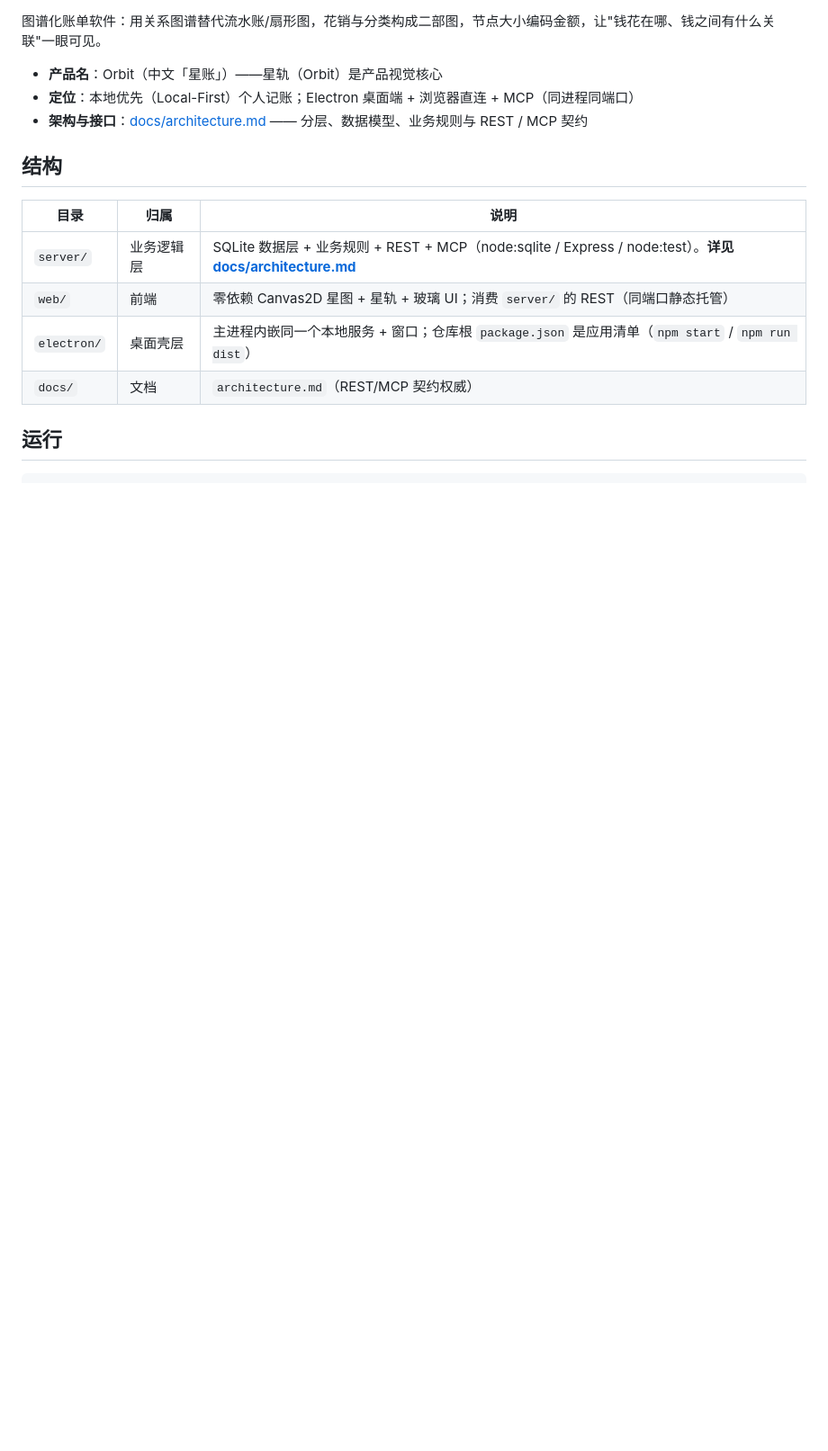
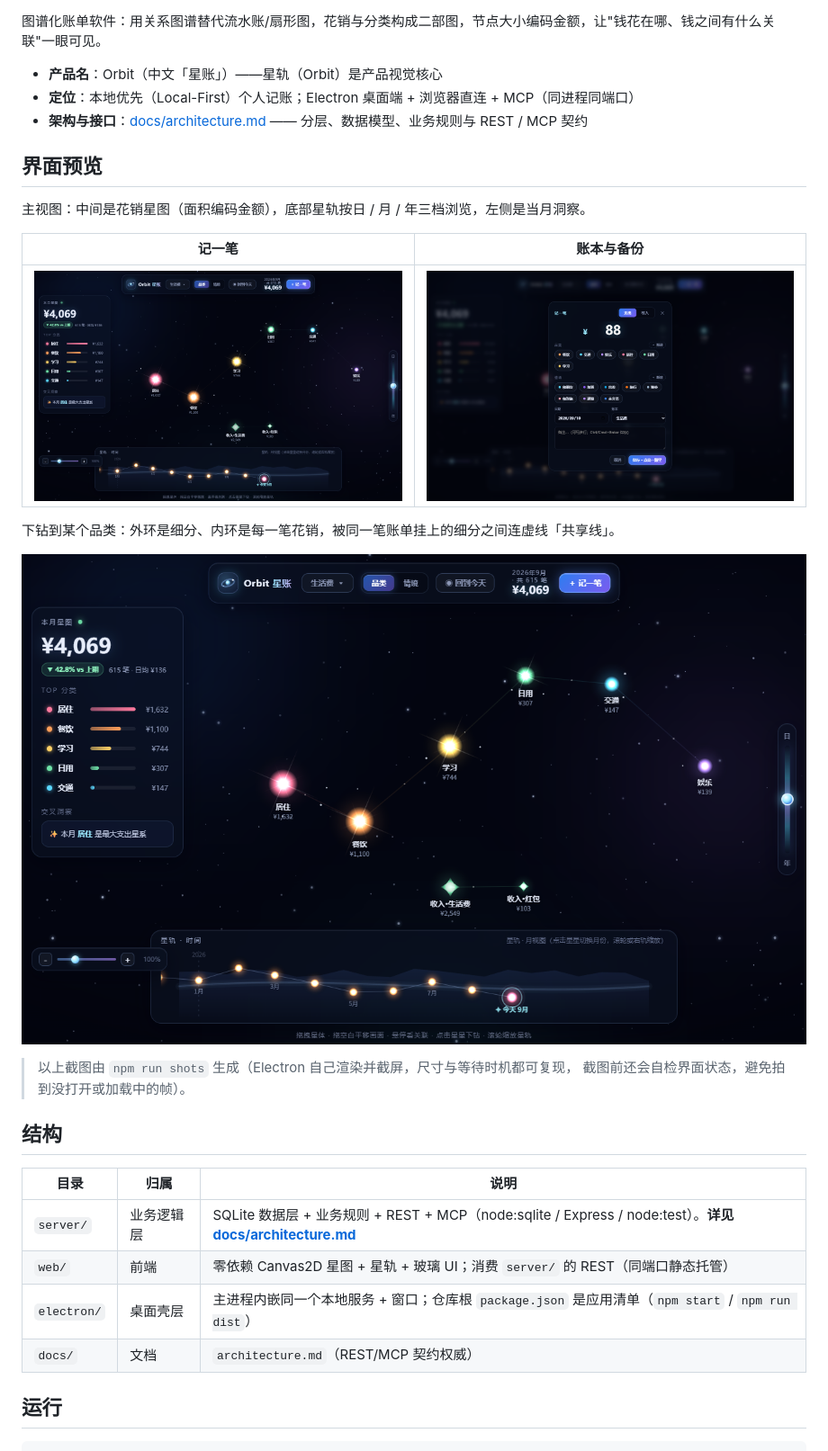
Before and after one commit to Fogjw/orbit-ledger, a Markdown page: README.md, the part around one of its changes. Shown at 90% size. Rendered like a GitHub page; pictures changed too: docs/screenshots/detail.png (added), docs/screenshots/entry.png (added), docs/screenshots/ledger-menu.png (added); blank space fills up the shorter version.

Commit message:
docs: README 加入界面预览截图，附可复现的截图脚本（npm run shots）

```diff
--- a/README.md
+++ b/README.md
@@ -5,6 +7,21 @@
 - **产品名**：Orbit（中文「星账」）——星轨（Orbit）是产品视觉核心
 - **定位**：本地优先（Local-First）个人记账；Electron 桌面端 + 浏览器直连 + MCP（同进程同端口）
 - **架构与接口**：[docs/architecture.md](docs/architecture.md) —— 分层、数据模型、业务规则与 REST / MCP 契约
+
+## 界面预览
+
+主视图：中间是花销星图（面积编码金额），底部星轨按日 / 月 / 年三档浏览，左侧是当月洞察。
+
+| 记一笔 | 账本与备份 |
+|---|---|
+| ![记一笔](docs/screenshots/entry.png) | ![账本下拉](docs/screenshots/ledger-menu.png) |
+
+下钻到某个品类：外环是细分、内环是每一笔花销，被同一笔账单挂上的细分之间连虚线「共享线」。
+
+![分类下钻二部图](docs/screenshots/detail.png)
+
+> 以上截图由 `npm run shots` 生成（Electron 自己渲染并截屏，尺寸与等待时机都可复现，
+> 截图前还会自检界面状态，避免拍到没打开或加载中的帧）。
 
 ## 结构
 
```
Also changed, not shown: other parts of README.md (+2 -0 lines), docs/screenshots/overview.png (added), 2 other files.
